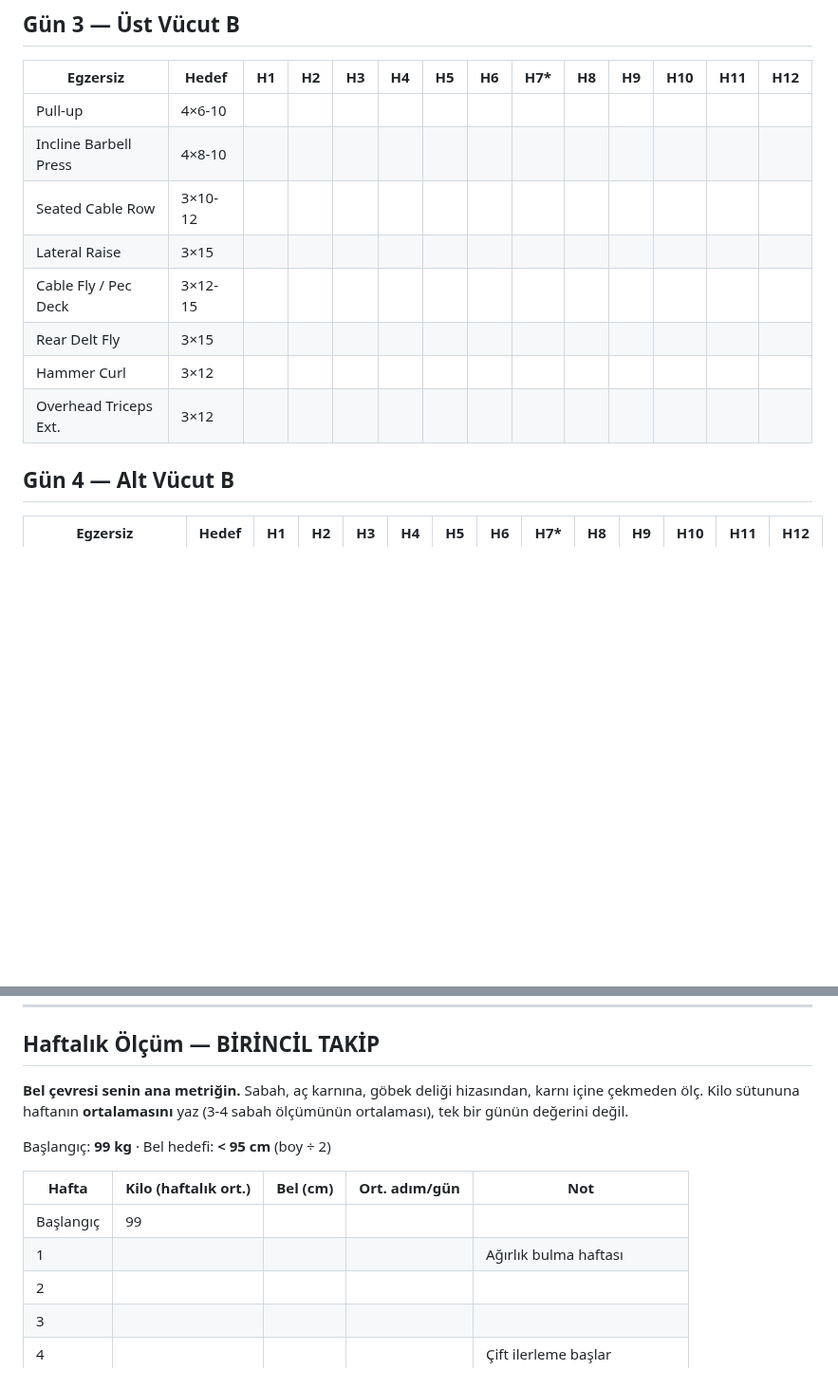
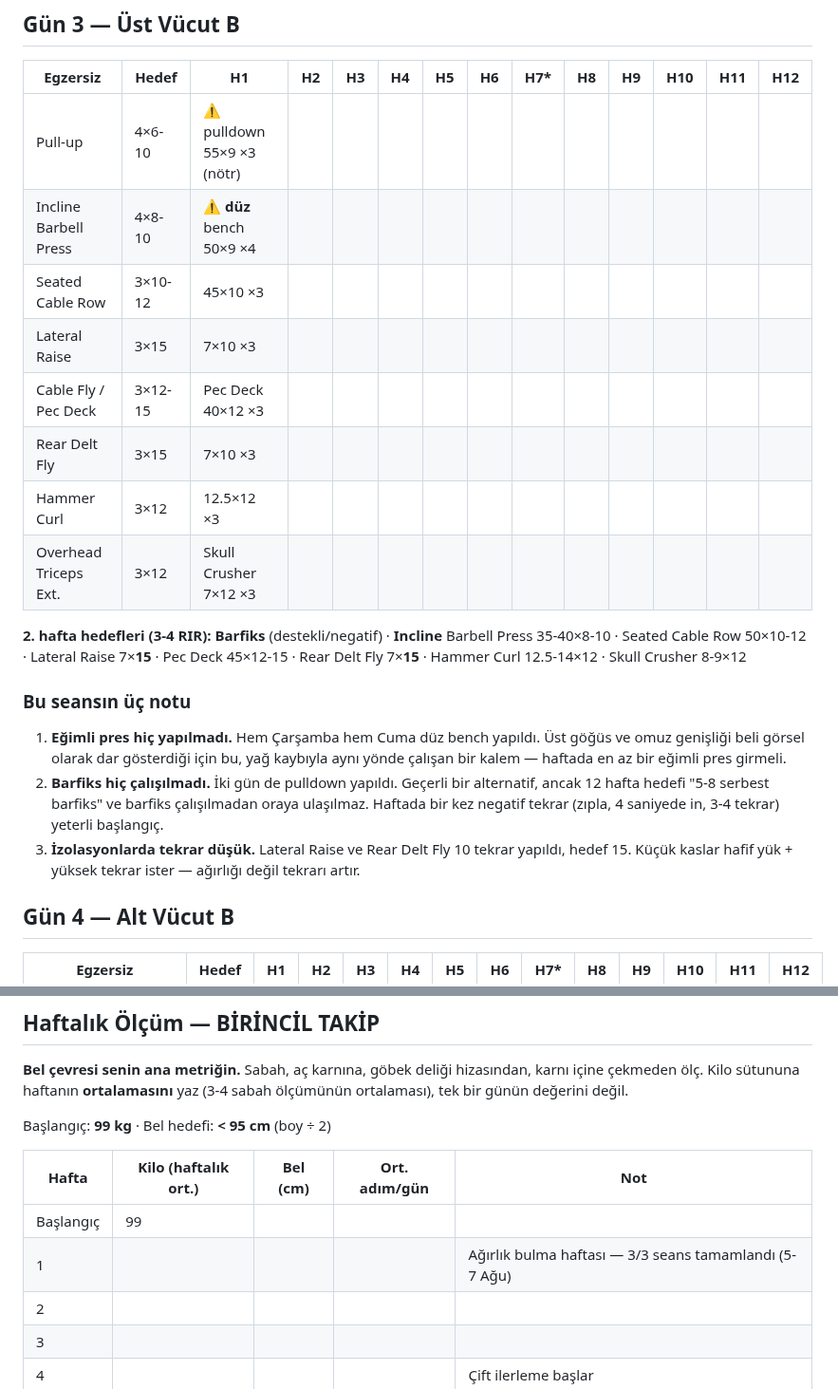
Before and after one commit to htcanseven/Claude, a Markdown page: takip-tablosu.md, 2 parts joined by grey strips. Shown at 95% size. Rendered like a GitHub page; blank space fills up the shorter version.

Commit message:
Record week 1 Day 3 and close out the first week
All three planned week 1 sessions completed. Seated cable row progressed
40 to 45 kg, the only load increase of the week, and rear delt fly was
performed after face pull was skipped on Day 1, so the rear-delt category
was covered.

Three gaps recorded for week 2:
- No incline pressing all week; flat bench ran both upper body days.
  Upper chest and shoulder width narrow the waist visually, so this works
  in the same direction as the fat loss goal rather than against it.
- No pull-up work; pulldown substituted on both days. Valid as a
  substitution, but the 12-week target is 5-8 free pull-ups, which
  requires training the movement. Negatives are enough to start.
- Lateral raise and rear delt fly performed at 10 reps against a 15-rep
  target. Small muscles want light load and higher reps, so the fix is
  reps rather than weight.

Co-Authored-By: Claude Opus 5 <noreply@anthropic.com>
Claude-Session: https://claude.ai/code/session_01TSGjob87syUpG5VmMa9cQu

```diff
--- a/takip-tablosu.md
+++ b/takip-tablosu.md
@@ -123,14 +123,29 @@ birinin sayısıyla kıyaslamak anlamsızdır.
 
 | Egzersiz | Hedef | H1 | H2 | H3 | H4 | H5 | H6 | H7* | H8 | H9 | H10 | H11 | H12 |
 |---|---|---|---|---|---|---|---|---|---|---|---|---|---|
-| Pull-up | 4×6-10 | | | | | | | | | | | | |
-| Incline Barbell Press | 4×8-10 | | | | | | | | | | | | |
-| Seated Cable Row | 3×10-12 | | | | | | | | | | | | |
-| Lateral Raise | 3×15 | | | | | | | | | | | | |
-| Cable Fly / Pec Deck | 3×12-15 | | | | | | | | | | | | |
-| Rear Delt Fly | 3×15 | | | | | | | | | | | | |
-| Hammer Curl | 3×12 | | | | | | | | | | | | |
-| Overhead Triceps Ext. | 3×12 | | | | | | | | | | | | |
+| Pull-up | 4×6-10 | ⚠ pulldown 55×9 ×3 (nötr) | | | | | | | | | | | |
+| Incline Barbell Press | 4×8-10 | ⚠ **düz** bench 50×9 ×4 | | | | | | | | | | | |
+| Seated Cable Row | 3×10-12 | 45×10 ×3 | | | | | | | | | | | |
+| Lateral Raise | 3×15 | 7×10 ×3 | | | | | | | | | | | |
+| Cable Fly / Pec Deck | 3×12-15 | Pec Deck 40×12 ×3 | | | | | | | | | | | |
+| Rear Delt Fly | 3×15 | 7×10 ×3 | | | | | | | | | | | |
+| Hammer Curl | 3×12 | 12.5×12 ×3 | | | | | | | | | | | |
+| Overhead Triceps Ext. | 3×12 | Skull Crusher 7×12 ×3 | | | | | | | | | | | |
+
+**2. hafta hedefleri (3-4 RIR):** **Barfiks** (destekli/negatif) · **Incline** Barbell Press 35-40×8-10 ·
+Seated Cable Row 50×10-12 · Lateral Raise 7×**15** · Pec Deck 45×12-15 · Rear Delt Fly 7×**15** ·
+Hammer Curl 12.5-14×12 · Skull Crusher 8-9×12
+
+### Bu seansın üç notu
+
+1. **Eğimli pres hiç yapılmadı.** Hem Çarşamba hem Cuma düz bench yapıldı. Üst göğüs ve omuz
+   genişliği beli görsel olarak dar gösterdiği için bu, yağ kaybıyla aynı yönde çalışan bir
+   kalem — haftada en az bir eğimli pres girmeli.
+2. **Barfiks hiç çalışılmadı.** İki gün de pulldown yapıldı. Geçerli bir alternatif, ancak
+   12 hafta hedefi "5-8 serbest barfiks" ve barfiks çalışılmadan oraya ulaşılmaz. Haftada bir
+   kez negatif tekrar (zıpla, 4 saniyede in, 3-4 tekrar) yeterli başlangıç.
+3. **İzolasyonlarda tekrar düşük.** Lateral Raise ve Rear Delt Fly 10 tekrar yapıldı, hedef 15.
+   Küçük kaslar hafif yük + yüksek tekrar ister — ağırlığı değil tekrarı artır.
 
 ## Gün 4 — Alt Vücut B
 
@@ -159,7 +174,7 @@ Başlangıç: **99 kg** · Bel hedefi: **< 95 cm** (boy ÷ 2)
 | Hafta | Kilo (haftalık ort.) | Bel (cm) | Ort. adım/gün | Not |
 |---|---|---|---|---|
 | Başlangıç | 99 | | | |
-| 1 | | | | Ağırlık bulma haftası |
+| 1 | | | | Ağırlık bulma haftası — 3/3 seans tamamlandı (5-7 Ağu) |
 | 2 | | | | |
 | 3 | | | | |
 | 4 | | | | Çift ilerleme başlar |
```
